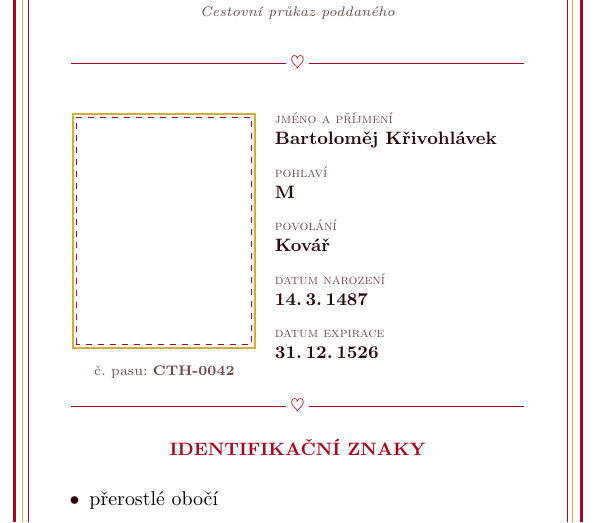
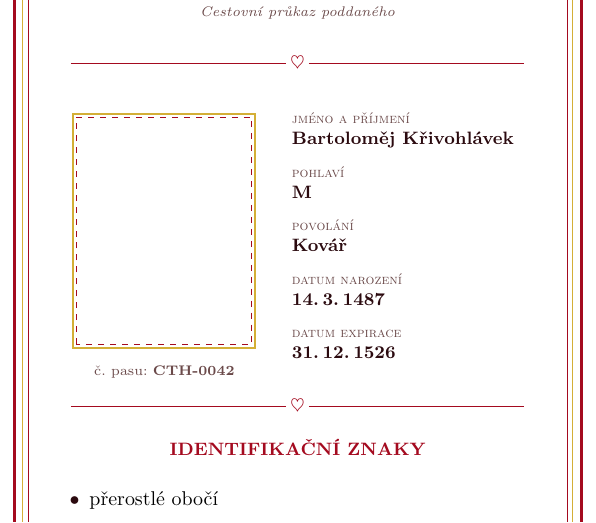
Before and after one commit to hartmaj2/zele-tabor-26, a LaTeX document (CastleInfiltration/Pasy/pas_template.tex): part of page 1 of 2, cut so that both start at the same text. Compiled offline with pdfLaTeX.

Commit message:
Fix indentation

```diff
--- a/CastleInfiltration/Pasy/pas_template.tex
+++ b/CastleInfiltration/Pasy/pas_template.tex
@@ -61,7 +61,7 @@
 \newcommand{\fotoVyska}{40mm}            % výška samotné fotky
 \newcommand{\fotoRamOdsazeni}{0.6mm}     % šířka zlatého proužku kolem fotky
 \newcommand{\fotoLevyOdstup}{5.5mm}      % odsazení fotky zleva (aby levý okraj lícoval s dělicí čarou)
-\newcommand{\fotoDataMezera}{3mm}        % mezera mezi pravým okrajem fotky a začátkem dat
+\newcommand{\fotoDataMezera}{6mm}        % mezera mezi pravým okrajem fotky a začátkem dat
 % Pozn.: fotoLevyOdstup + fotoSloupecSirka + fotoDataMezera + dataSloupecSirka = 91 mm (textová šířka A6)
 
 % --- 5) Datový sloupec (jméno, pohlaví, ...) -------------------------
```
